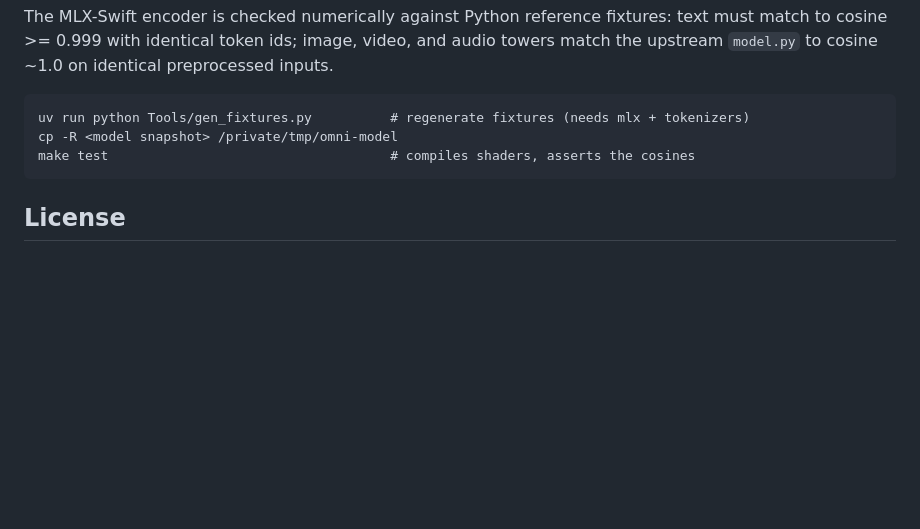
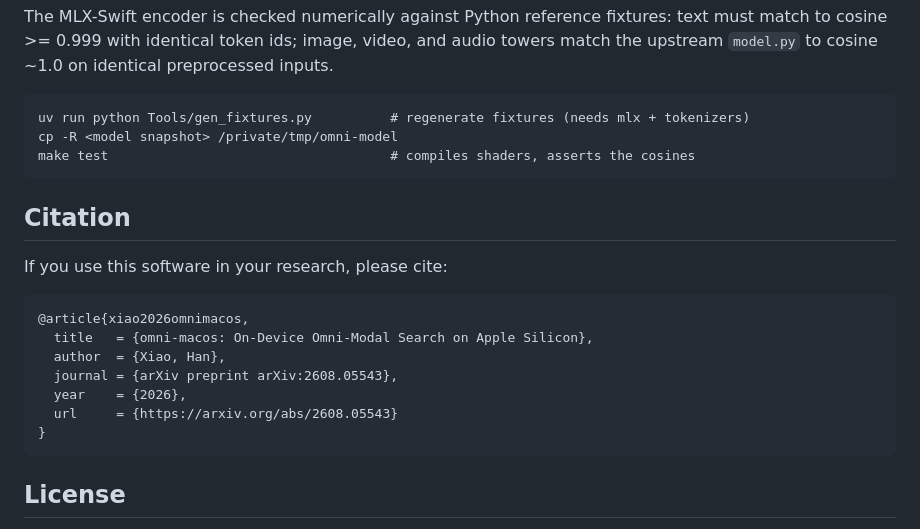
Before and after one commit to hanxiao/omni-macos, a Markdown page: README.md, the part around the change. Rendered like a GitHub page; blank space fills up the shorter version.

Commit message:
docs: add citation section with arXiv bib entry

````diff
--- a/README.md
+++ b/README.md
@@ -147,6 +147,20 @@ cp -R <model snapshot> /private/tmp/omni-model
 make test                                    # compiles shaders, asserts the cosines
 ```
 
+## Citation
+
+If you use this software in your research, please cite:
+
+```bibtex
+@article{xiao2026omnimacos,
+  title   = {omni-macos: On-Device Omni-Modal Search on Apple Silicon},
+  author  = {Xiao, Han},
+  journal = {arXiv preprint arXiv:2608.05543},
+  year    = {2026},
+  url     = {https://arxiv.org/abs/2608.05543}
+}
+```
+
 ## License
 
 [Apache 2.0](LICENSE). The model weights are covered by the upstream Jina license
````
